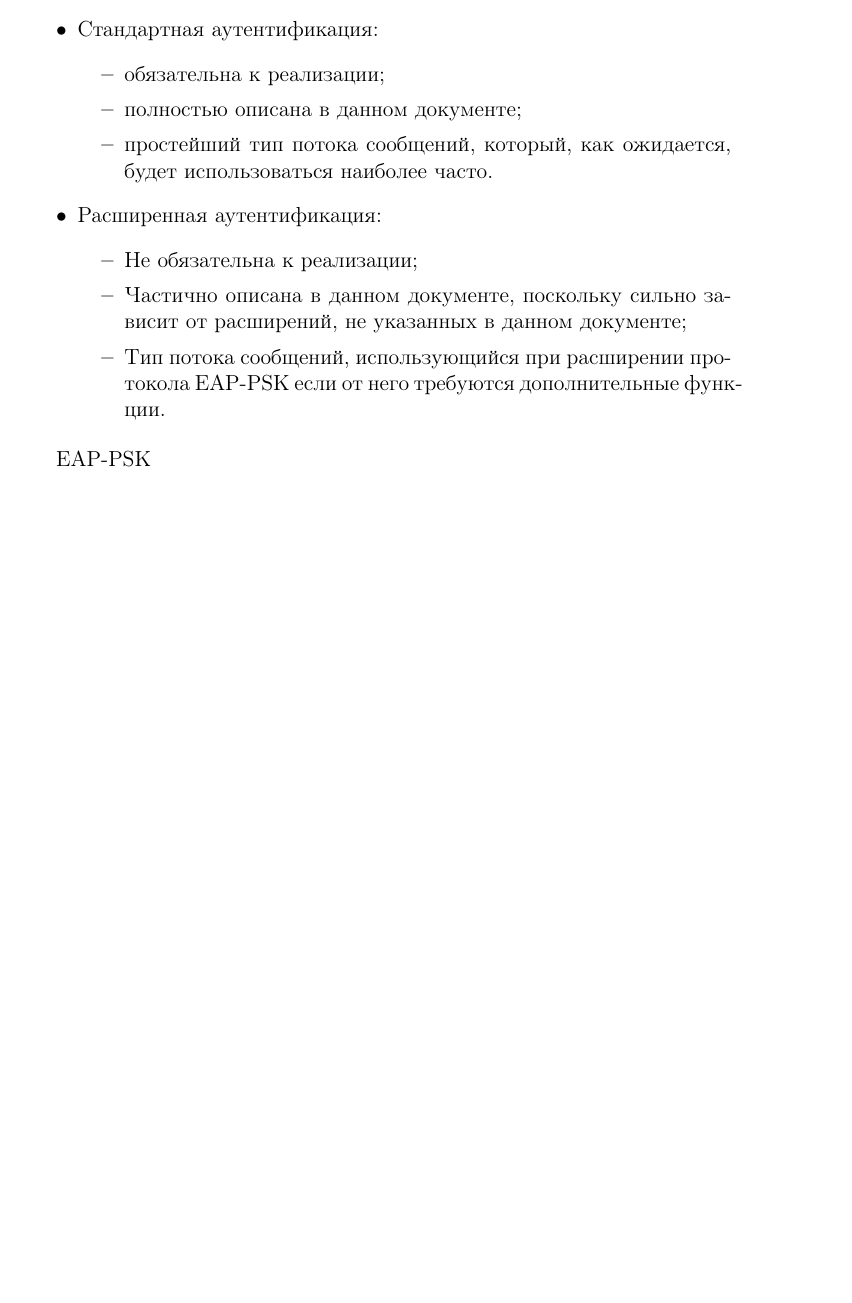
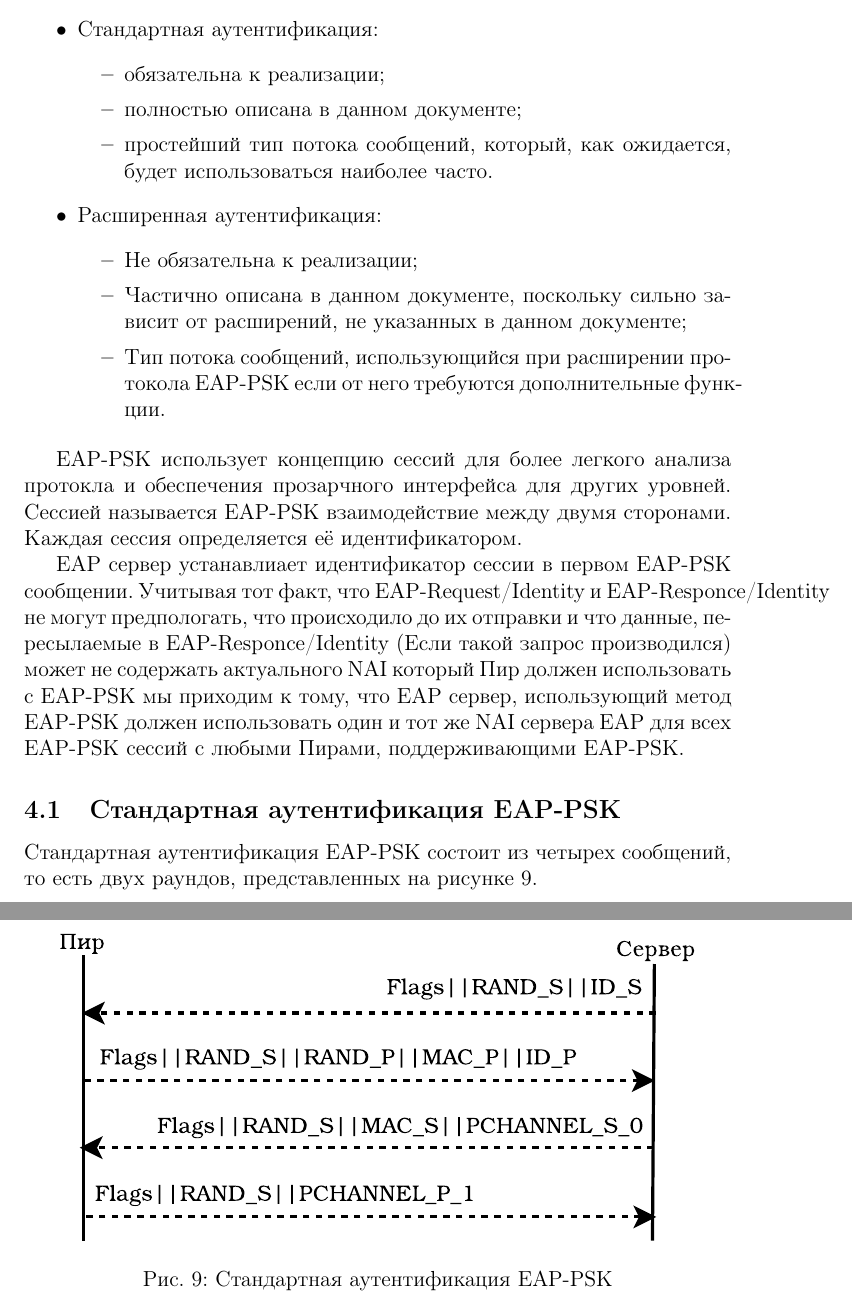
Before and after one commit to mariarti91/plc_G9903_022014, a LaTeX document (doc/rfc-4764/rfc4764.tex, which reads doc/rfc-4764/message_flows.tex): part of page 20 of 20 before the commit and two parts of pages 20 and 21 of 21 after it, the two joined at a grey line, cut so that both start at the same text, the shorter picture padded with empty space. Compiled offline with pdfLaTeX.

Commit message:
EAP-PSK message flows

```diff
--- a/doc/rfc-4764/message_flows.tex
+++ b/doc/rfc-4764/message_flows.tex
@@ -18,4 +18,16 @@ EAP-PSK включает в себя два различных типа пото
 \end{itemize}
 \end{itemize}
 
-EAP-PSK
+EAP-PSK использует концепцию сессий для более легкого анализа протокла и обеспечения прозарчного интерфейса для других уровней. Сессией называется EAP-PSK взаимодействие между двумя сторонами. Каждая сессия определяется её идентификатором.
+
+EAP сервер устанавлиает идентификатор сессии в первом EAP-PSK сообщении. Учитывая тот факт, что EAP-Request/Identity и EAP-Responce/Identity не могут предпологать, что происходило до их отправки и что данные, пересылаемые в EAP-Responce/Identity (Если такой запрос производился) может не содержать актуального NAI который Пир должен использовать с EAP-PSK мы приходим к тому, что EAP сервер, использующий метод EAP-PSK должен использовать один и тот же NAI сервера EAP для всех EAP-PSK сессий с любыми Пирами, поддерживающими EAP-PSK.
+
+\subsection{Стандартная аутентификация EAP-PSK}
+
+Стандартная аутентификация EAP-PSK состоит из четырех сообщений, то есть двух раундов, представленных на рисунке \ref{img:standart_aut}.
+
+\begin{figure}[h!]
+\center{\includegraphics[width=0.9\linewidth]{./pictures/standart_aut}}
+\caption{Стандартная аутентификация EAP-PSK}
+\label{img:standart_aut}
+\end{figure}
```
